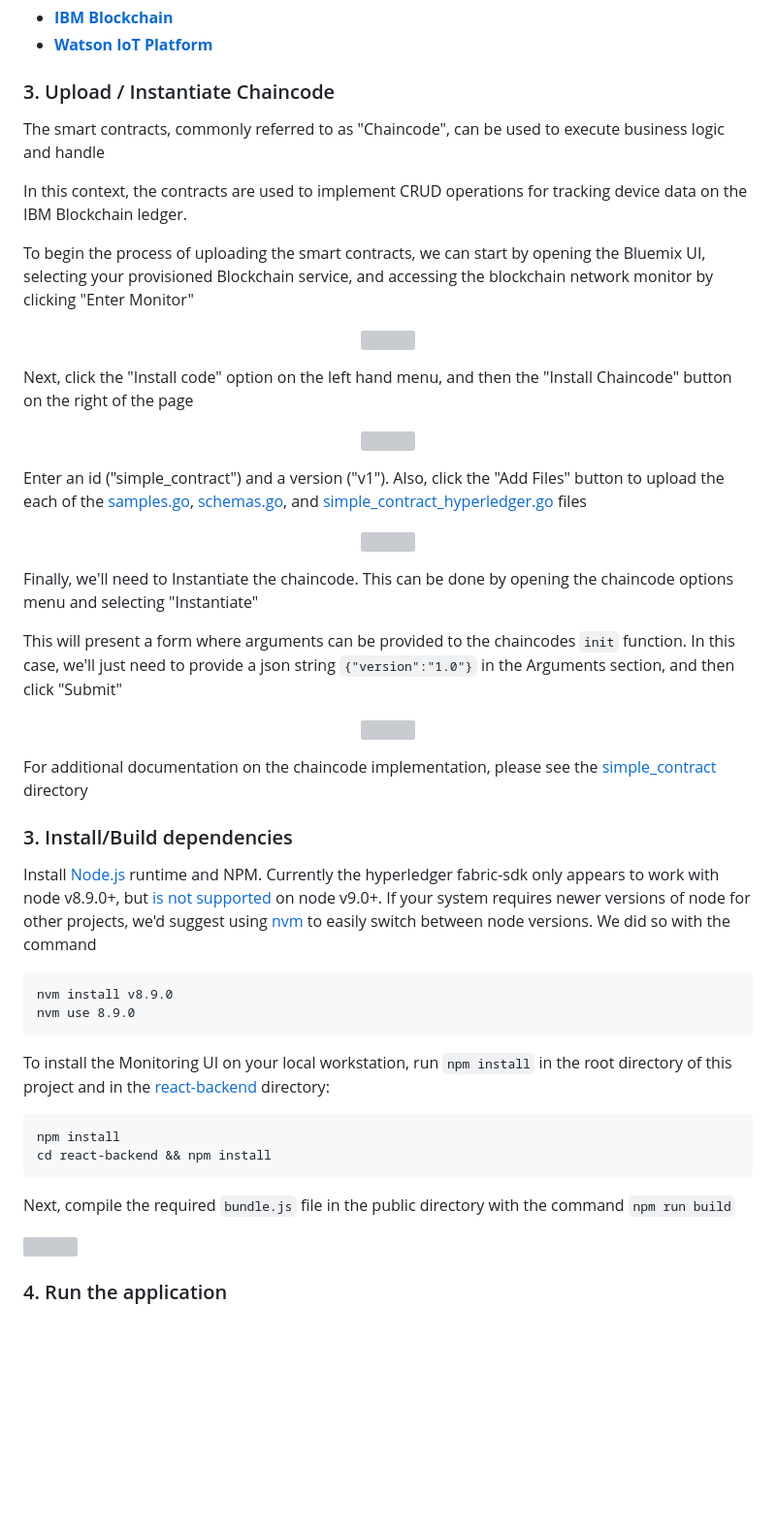
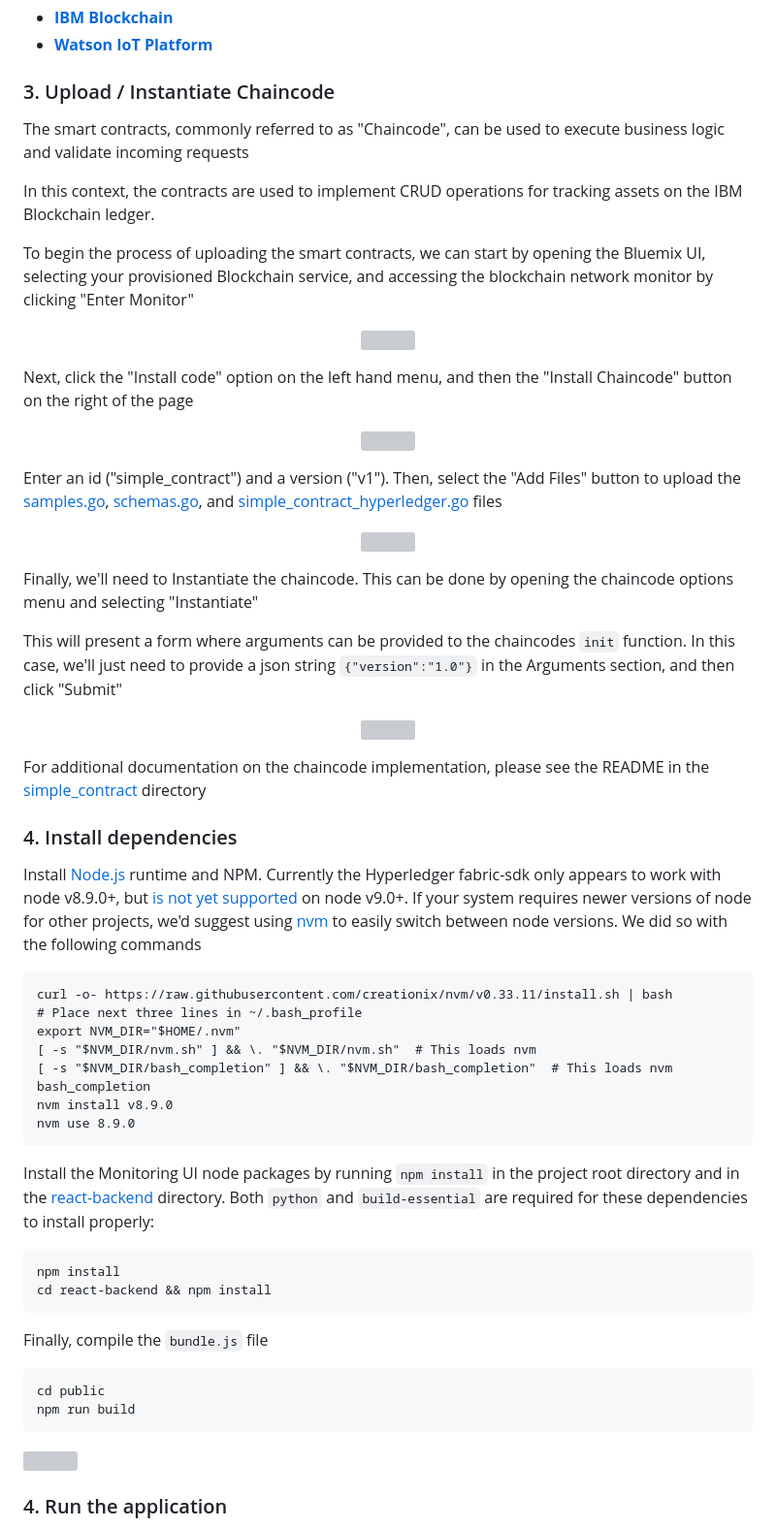
Before and after one commit to IBM/monitoring_ui, a Markdown page: README.md, the part around the change printed below. Shown: that part at 97% size. Drawn GitHub-style; blank space fills up the shorter version; grey boxes are pictures that could not be loaded.

````diff
--- a/README.md
+++ b/README.md
@@ -99,9 +130,9 @@ Provision the following services:
 * [**Watson IoT Platform**](https://console.bluemix.net/catalog/services/internet-of-things-platform)
 
 ### 3. Upload / Instantiate Chaincode
-The smart contracts, commonly referred to as "Chaincode", can be used to execute business logic and handle
+The smart contracts, commonly referred to as "Chaincode", can be used to execute business logic and validate incoming requests
 
-In this context, the contracts are used to implement CRUD operations for tracking device data on the IBM Blockchain ledger.
+In this context, the contracts are used to implement CRUD operations for tracking assets on the IBM Blockchain ledger.
 
 To begin the process of uploading the smart contracts, we can start by opening the Bluemix UI, selecting your provisioned Blockchain service, and accessing the blockchain network monitor by clicking "Enter Monitor"
 <p align="center">
@@ -113,6 +144,6 @@ Next, click the "Install code" option on the left hand menu, and then the "Insta
 <img src="https://i.imgur.com/HmdDsgm.png"  data-canonical-src="https://i.imgur.com/HmdDsgm.png" width="650" height="450" style="margin-left: auto; margin-right: auto;">
 </p>
 
-Enter an id ("simple_contract") and a version ("v1"). Also, click the "Add Files" button to upload the each of the [samples.go](contracts/basic/simple_contract/samples.go), [schemas.go](contracts/basic/simple_contract/schemas.go), and [simple_contract_hyperledger.go](contracts/basic/simple_contract/simple_contract_hyperledger.go) files
+Enter an id ("simple_contract") and a version ("v1"). Then, select the "Add Files" button to upload the [samples.go](contracts/basic/simple_contract/samples.go), [schemas.go](contracts/basic/simple_contract/schemas.go), and [simple_contract_hyperledger.go](contracts/basic/simple_contract/simple_contract_hyperledger.go) files
 
 <p align="center">
@@ -126,24 +157,32 @@ This will present a form where arguments can be provided to the chaincodes `init
 <img src="https://i.imgur.com/blo1Qx3.png"  data-canonical-src="https://i.imgur.com/blo1Qx3.png" width="450" height="450" style="margin-left: auto; margin-right: auto;">
 </p>
 
-For additional documentation on the chaincode implementation, please see the [simple_contract](contracts/basic/simple_contract) directory
+For additional documentation on the chaincode implementation, please see the README in the [simple_contract](contracts/basic/simple_contract) directory
 
-### 3. Install/Build dependencies
+### 4. Install dependencies
 
-Install [Node.js](https://nodejs.org/en/) runtime and NPM. Currently the hyperledger fabric-sdk only appears to work with node v8.9.0+, but [is not supported](https://github.com/hyperledger/fabric-sdk-node#build-and-test) on node v9.0+. If your system requires newer versions of node for other projects, we'd suggest using [nvm](https://github.com/creationix/nvm) to easily switch between node versions. We did so with the command
+Install [Node.js](https://nodejs.org/en/) runtime and NPM. Currently the Hyperledger fabric-sdk only appears to work with node v8.9.0+, but [is not yet supported](https://github.com/hyperledger/fabric-sdk-node#build-and-test) on node v9.0+. If your system requires newer versions of node for other projects, we'd suggest using [nvm](https://github.com/creationix/nvm) to easily switch between node versions. We did so with the following commands
 ```
+curl -o- https://raw.githubusercontent.com/creationix/nvm/v0.33.11/install.sh | bash
+# Place next three lines in ~/.bash_profile
+export NVM_DIR="$HOME/.nvm"
+[ -s "$NVM_DIR/nvm.sh" ] && \. "$NVM_DIR/nvm.sh"  # This loads nvm
+[ -s "$NVM_DIR/bash_completion" ] && \. "$NVM_DIR/bash_completion"  # This loads nvm bash_completion
 nvm install v8.9.0
 nvm use 8.9.0
 ```
 
-To install the Monitoring UI on your local workstation, run `npm install` in the root directory of this project and in the [react-backend](react-backend) directory:
+Install the Monitoring UI node packages by running `npm install` in the project root directory and in the [react-backend](react-backend) directory. Both `python` and `build-essential` are required for these dependencies to install properly:
 ```
 npm install
 cd react-backend && npm install
 ```
 
-Next, compile the required `bundle.js` file in the public directory with the command
-`npm run build`
+Finally, compile the `bundle.js` file
+```
+cd public
+npm run build
+```
 <!-- Method	| Command	|Comment
 --- | --- | ---
 Filesystem | `npm run build` | The build command generates the bundle.js file in the public directory. </br>To access the Monitoring UI, go to the `monitoring_ui/public` directory and open the *index.html* file in a browser. -->
````
Also changed, not shown: other parts of README.md (+60 -24 lines), images/architecture.png, 1 other file.
